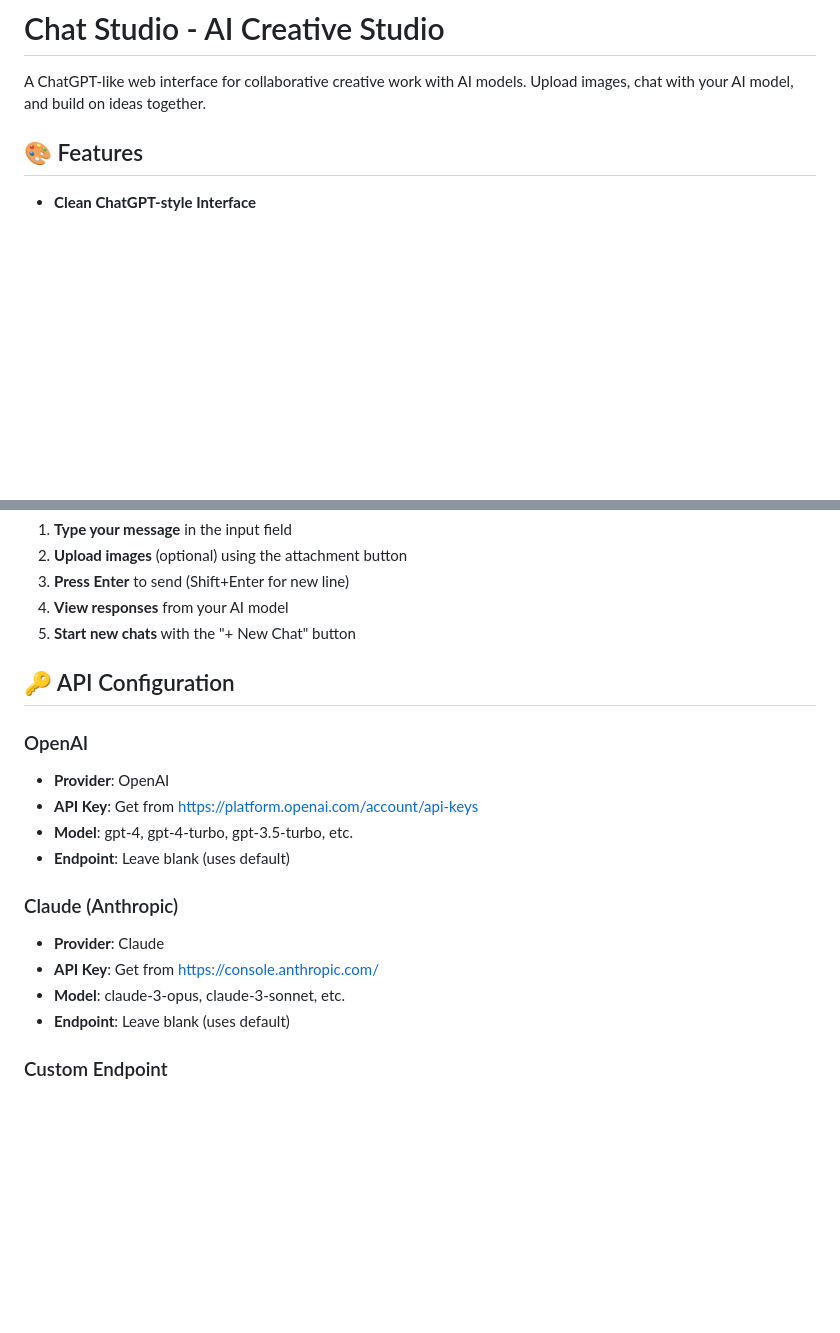
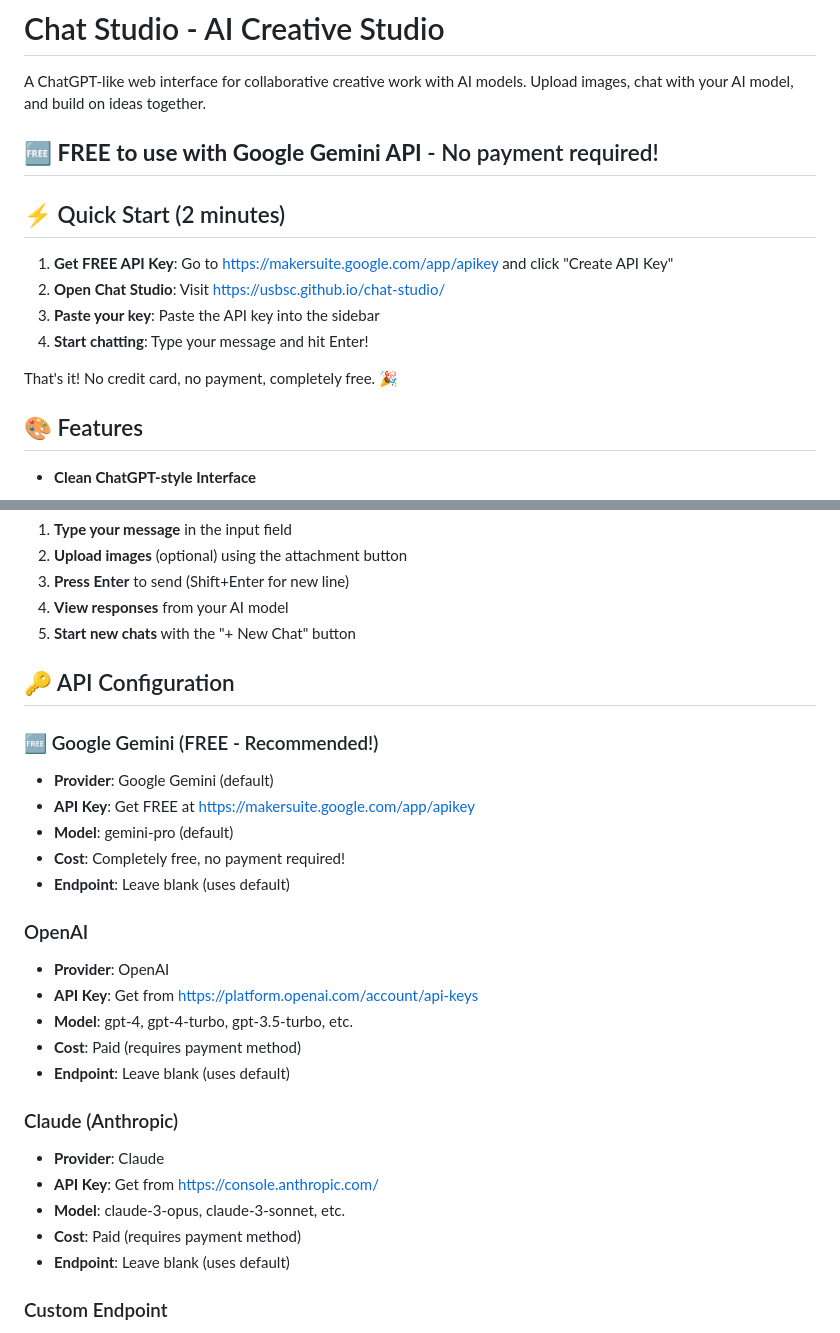
Before and after one commit to usbsc/chat-studio, a Markdown page: README.md, 2 parts joined by grey strips. Drawn GitHub-style; blank space fills up the shorter version.

Commit message:
docs: Add Google Gemini free API guide to README
- Highlight Gemini as free alternative
- Add quick start instructions (2 minutes)
- Document how to get free API key
- Reorganize API section with cost information
- Help students access free AI without payment

Co-authored-by: Copilot <223556219+Copilot@users.noreply.github.com>

```diff
--- a/README.md
+++ b/README.md
@@ -1,6 +1,17 @@
 # Chat Studio - AI Creative Studio
 
 A ChatGPT-like web interface for collaborative creative work with AI models. Upload images, chat with your AI model, and build on ideas together.
+
+## 🆓 **FREE to use with Google Gemini API** - No payment required!
+
+## ⚡ Quick Start (2 minutes)
+
+1. **Get FREE API Key**: Go to https://makersuite.google.com/app/apikey and click "Create API Key"
+2. **Open Chat Studio**: Visit https://usbsc.github.io/chat-studio/
+3. **Paste your key**: Paste the API key into the sidebar
+4. **Start chatting**: Type your message and hit Enter!
+
+That's it! No credit card, no payment, completely free. 🎉
 
 ## 🎨 Features
 
@@ -60,16 +71,25 @@ A ChatGPT-like web interface for collaborative creative work with AI models. Upl
 
 ## 🔑 API Configuration
 
+### 🆓 Google Gemini (FREE - Recommended!)
+- **Provider**: Google Gemini (default)
+- **API Key**: Get FREE at https://makersuite.google.com/app/apikey
+- **Model**: gemini-pro (default)
+- **Cost**: Completely free, no payment required!
+- **Endpoint**: Leave blank (uses default)
+
 ### OpenAI
 - **Provider**: OpenAI
 - **API Key**: Get from https://platform.openai.com/account/api-keys
 - **Model**: gpt-4, gpt-4-turbo, gpt-3.5-turbo, etc.
+- **Cost**: Paid (requires payment method)
 - **Endpoint**: Leave blank (uses default)
 
 ### Claude (Anthropic)
 - **Provider**: Claude
 - **API Key**: Get from https://console.anthropic.com/
 - **Model**: claude-3-opus, claude-3-sonnet, etc.
+- **Cost**: Paid (requires payment method)
 - **Endpoint**: Leave blank (uses default)
 
 ### Custom Endpoint
```
